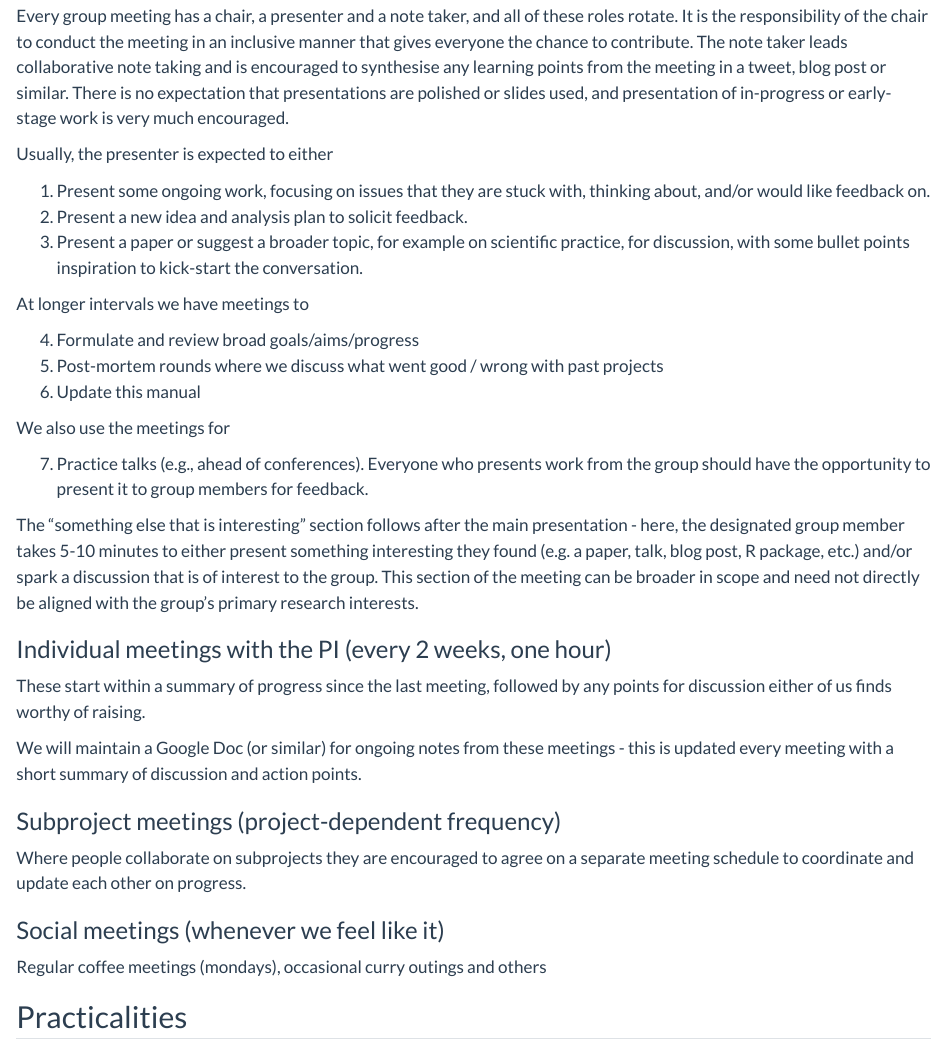
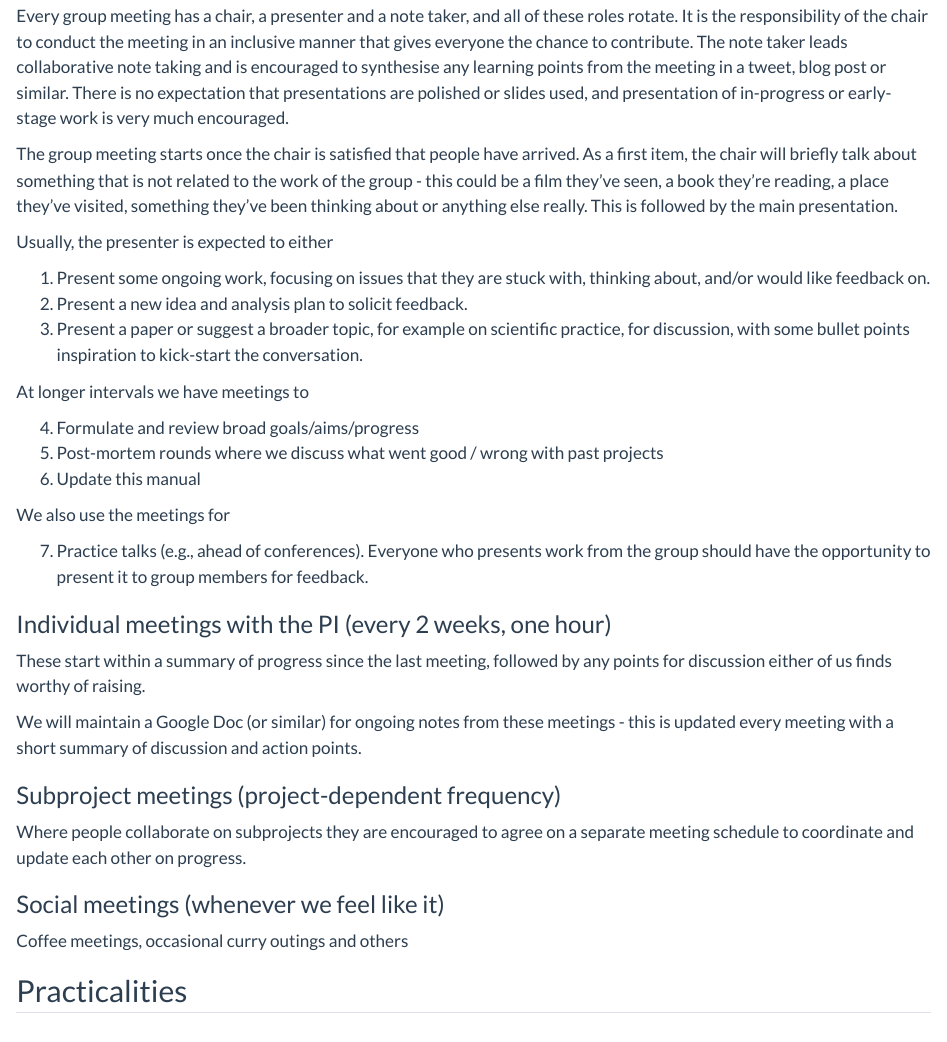
Before and after one commit to epiforecasts/epiforecasts.github.io, a Quarto document (lab-manual.qmd): the page in a window 1100 px wide, from 3440 px down. Rendered offline with R 4.5, knitr and Pandoc in place of Quarto, with nearby package versions.

Commit message:
update group meeting structure

```diff
--- a/lab-manual.qmd
+++ b/lab-manual.qmd
@@ -106,6 +106,8 @@ Weekly group meetings are there to communicate and exchange useful ideas, not to
 
 Every group meeting has a chair, a presenter and a note taker, and all of these roles rotate. It is the responsibility of the chair to conduct the meeting in an inclusive manner that gives everyone the chance to contribute. The note taker leads collaborative note taking and is encouraged to synthesise any learning points from the meeting in a tweet, blog post or similar. There is no expectation that presentations are polished or slides used, and presentation of in-progress or early-stage work is very much encouraged.
 
+The group meeting starts once the chair is satisfied that people have arrived. As a first item, the chair will briefly talk about something that is not related to the work of the group - this could be a film they've seen, a book they're reading, a place they've visited, something they've been thinking about or anything else really. This is followed by the main presentation.
+
 Usually, the presenter is expected to either
 
 1. Present some ongoing work, focusing on issues that they are stuck with, thinking about, and/or would like feedback on.
@@ -122,8 +124,6 @@ We also use the meetings for
 
 7. Practice talks (e.g., ahead of conferences). Everyone who presents work from the group should have the opportunity to present it to group members for feedback.
 
-The "something else that is interesting" section follows after the main presentation - here, the designated group member takes 5-10 minutes to either present something interesting they found (e.g. a paper, talk, blog post, R package, etc.) and/or spark a discussion that is of interest to the group. This section of the meeting can be broader in scope and need not directly be aligned with the group's primary research interests.
-
 ### Individual meetings with the PI (every 2 weeks, one hour)
 
 These start within a summary of progress since the last meeting, followed by any points for discussion either of us finds worthy of raising.
@@ -136,7 +136,7 @@ Where people collaborate on subprojects they are encouraged to agree on a separa
 
 ### Social meetings (whenever we feel like it)
 
-Regular coffee meetings (mondays), occasional curry outings and others
+Coffee meetings, occasional curry outings and others
 
 ## Practicalities
 
```
